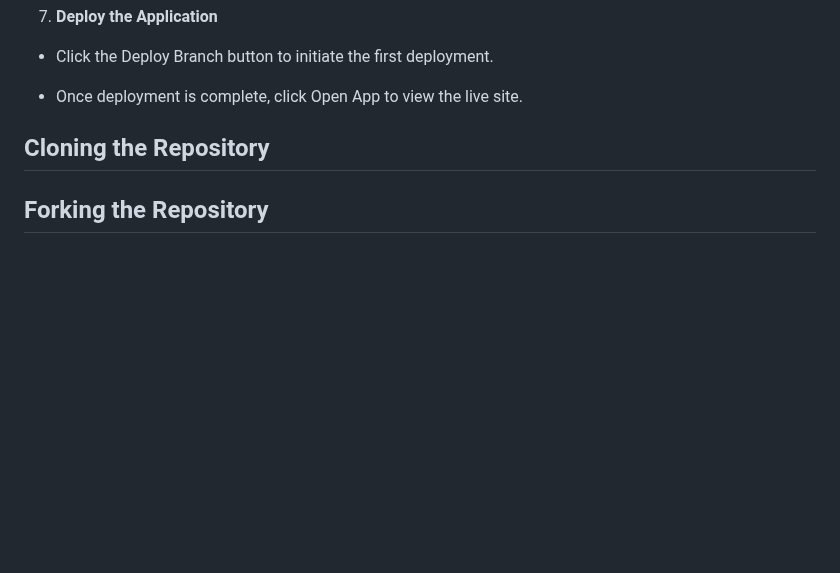
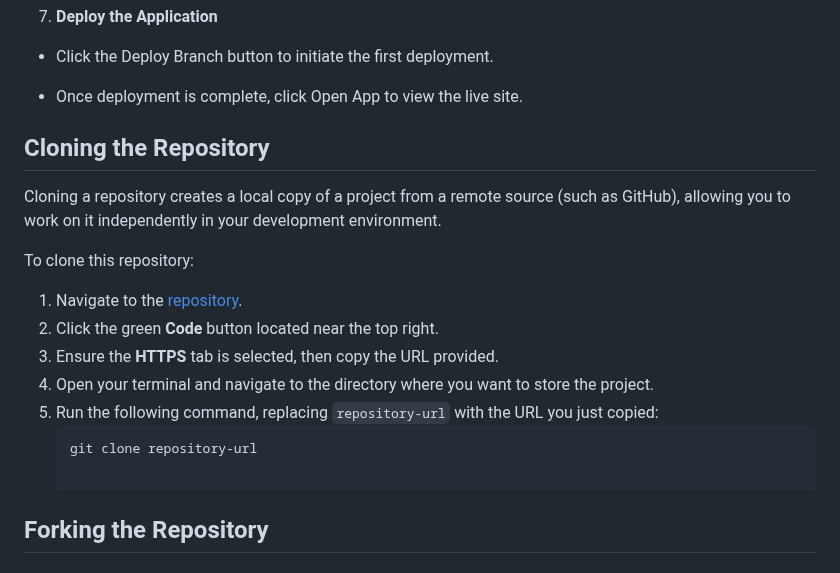
Before and after one commit to LidiaMorejudo/spanresources, a Markdown page: README.md, the part around the change. GitHub-like rendering; blank space fills up the shorter version.

Commit message:
Added information on how to clone a repository in the Readme

````diff
--- a/README.md
+++ b/README.md
@@ -436,8 +436,19 @@ To clone and deploy this project locally or on Heroku, follow the steps below. N
 
 - Once deployment is complete, click Open App to view the live site.
 
+## Cloning the Repository
 
-## Cloning the Repository
+Cloning a repository creates a local copy of a project from a remote source (such as GitHub), allowing you to work on it independently in your development environment.
+
+To clone this repository:
+
+1. Navigate to the [repository](https://github.com/your-username/your-repository).
+2. Click the green **Code** button located near the top right.
+3. Ensure the **HTTPS** tab is selected, then copy the URL provided.
+4. Open your terminal and navigate to the directory where you want to store the project.
+5. Run the following command, replacing `repository-url` with the URL you just copied:
+   ```bash
+   git clone repository-url
 
 ## Forking the Repository
 
````
